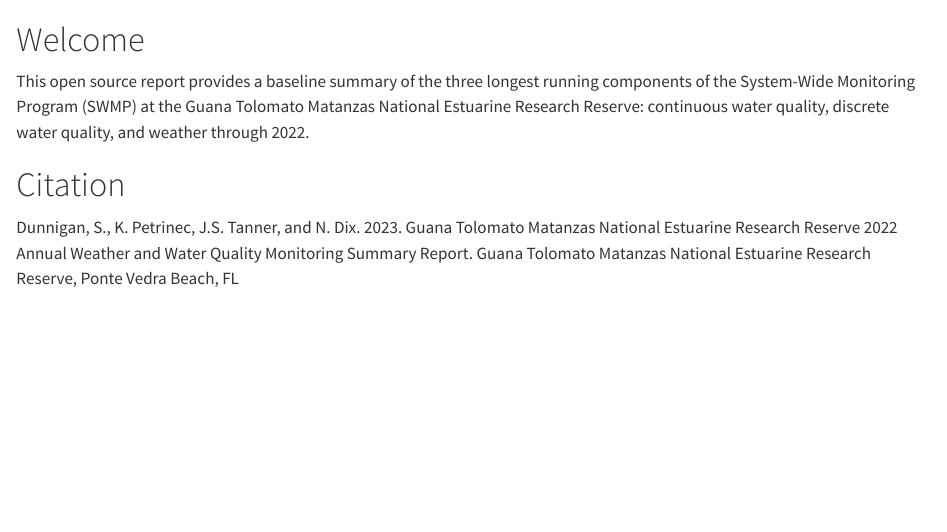
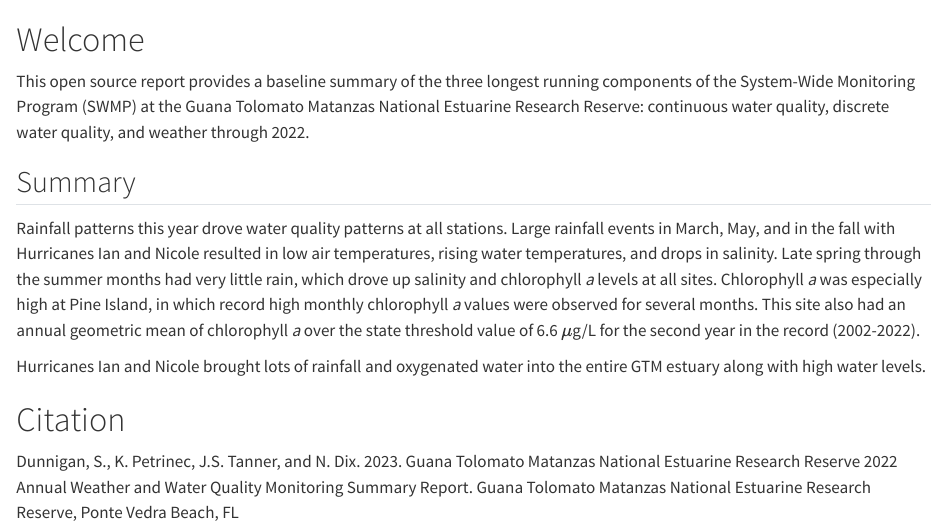
Before and after one commit to GTMNERR/2022-swmp-annual-report, a Quarto document (index.qmd): the page in a window 1100 px wide, from its top. Rendered offline with R 4.5, knitr and Pandoc in place of Quarto, with nearby package versions.

Commit message:
started summary
#5

```diff
--- a/index.qmd
+++ b/index.qmd
@@ -1,6 +1,12 @@
 # Welcome {.unnumbered}
 
 This open source report provides a baseline summary of the three longest running components of the System-Wide Monitoring Program (SWMP) at the Guana Tolomato Matanzas National Estuarine Research Reserve: continuous water quality, discrete water quality, and weather through 2022.
+
+## Summary {.unnumbered}
+
+Rainfall patterns this year drove water quality patterns at all stations. Large rainfall events in March, May, and in the fall with Hurricanes Ian and Nicole resulted in low air temperatures, rising water temperatures, and drops in salinity. Late spring through the summer months had very little rain, which drove up salinity and chlorophyll *a* levels at all sites. Chlorophyll *a* was especially high at Pine Island, in which record high monthly chlorophyll *a* values were observed for several months. This site also had an annual geometric mean of chlorophyll *a* over the state threshold value of 6.6 $\mu$g/L for the second year in the record (2002-2022).
+
+Hurricanes Ian and Nicole brought lots of rainfall and oxygenated water into the entire GTM estuary along with high water levels.
 
 # Citation {.unnumbered}
 
```
Also changed, not shown: index.qmd (1 more changed lines).
